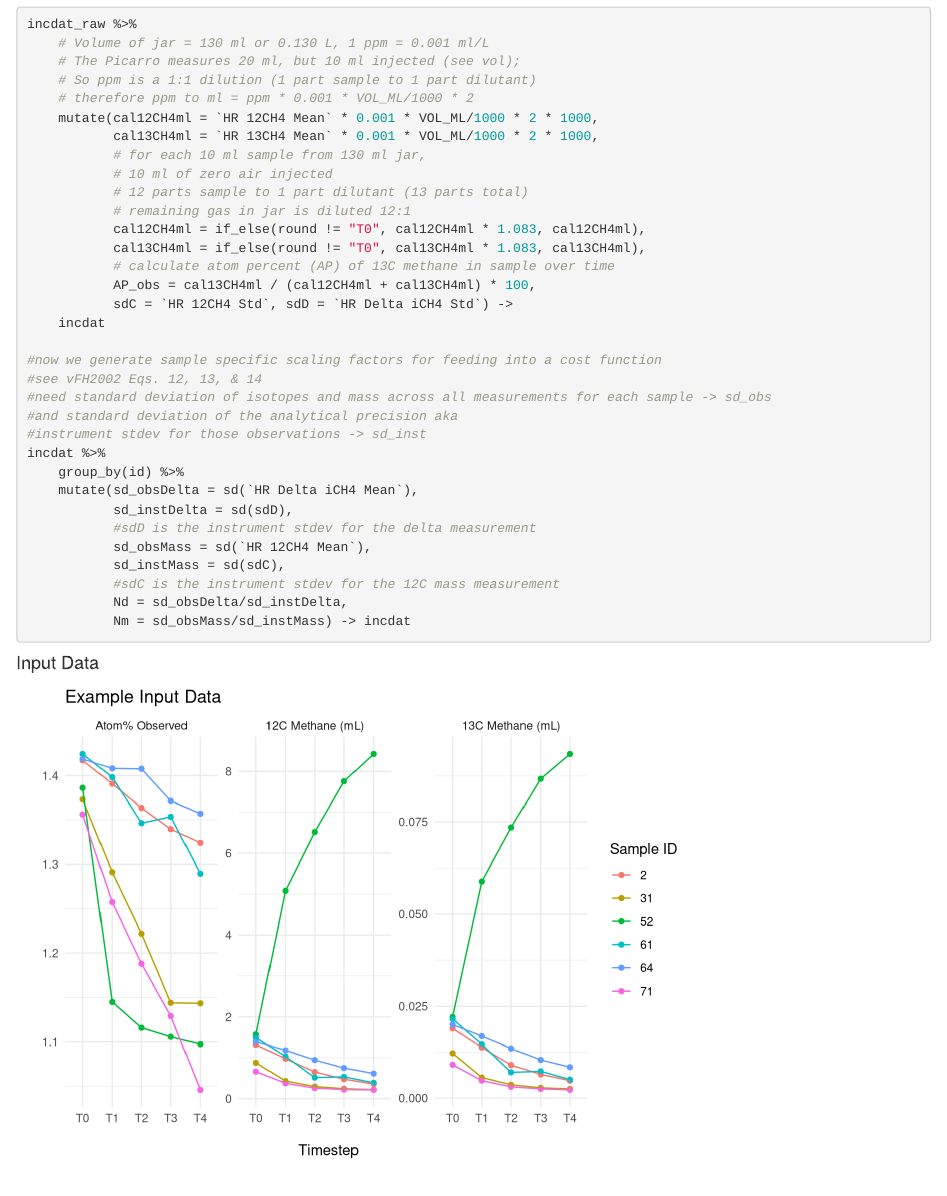
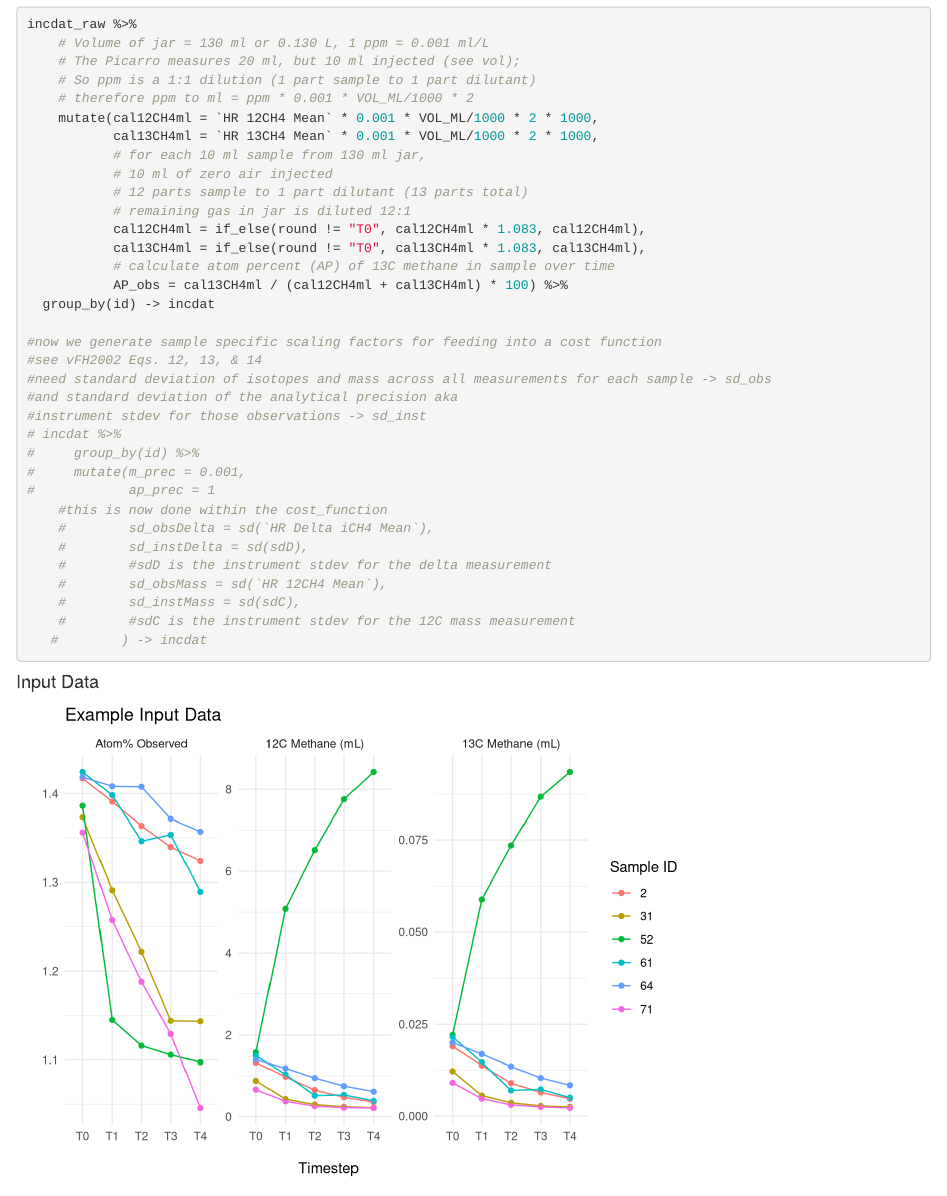
Before and after one commit to COMPASS-DOE/grossMethane, an R Markdown document (CH4_PoolDilution.Rmd): the page in a window 1100 px wide, from 1300 px down. Rendered offline with R 4.5, knitr and Pandoc, with nearby package versions; some code elsewhere in the file could not run offline.

````diff
--- a/CH4_PoolDilution.Rmd
+++ b/CH4_PoolDilution.Rmd
@@ -85,25 +85,26 @@
            cal12CH4ml = if_else(round != "T0", cal12CH4ml * 1.083, cal12CH4ml),
            cal13CH4ml = if_else(round != "T0", cal13CH4ml * 1.083, cal13CH4ml),
            # calculate atom percent (AP) of 13C methane in sample over time
-           AP_obs = cal13CH4ml / (cal12CH4ml + cal13CH4ml) * 100,
-           sdC = `HR 12CH4 Std`, sdD = `HR Delta iCH4 Std`) ->
-    incdat
+           AP_obs = cal13CH4ml / (cal12CH4ml + cal13CH4ml) * 100) %>%
+  group_by(id) -> incdat
 
 #now we generate sample specific scaling factors for feeding into a cost function
 #see vFH2002 Eqs. 12, 13, & 14
 #need standard deviation of isotopes and mass across all measurements for each sample -> sd_obs
 #and standard deviation of the analytical precision aka
 #instrument stdev for those observations -> sd_inst
-incdat %>%
-    group_by(id) %>%
-    mutate(sd_obsDelta = sd(`HR Delta iCH4 Mean`),
-           sd_instDelta = sd(sdD),
-           #sdD is the instrument stdev for the delta measurement
-           sd_obsMass = sd(`HR 12CH4 Mean`),
-           sd_instMass = sd(sdC),
-           #sdC is the instrument stdev for the 12C mass measurement
-           Nd = sd_obsDelta/sd_instDelta,
-           Nm = sd_obsMass/sd_instMass) -> incdat
+# incdat %>%
+#     group_by(id) %>%
+#     mutate(m_prec = 0.001,
+#            ap_prec = 1
+    #this is now done within the cost_function
+    #        sd_obsDelta = sd(`HR Delta iCH4 Mean`),
+    #        sd_instDelta = sd(sdD),
+    #        #sdD is the instrument stdev for the delta measurement
+    #        sd_obsMass = sd(`HR 12CH4 Mean`),
+    #        sd_instMass = sd(sdC),
+    #        #sdC is the instrument stdev for the 12C mass measurement
+   #        ) -> incdat
 ```
 
 #### Input Data
````
Also changed, not shown: pdr_fractionation.rda (added), CH4_PoolDilution.Rmd (11 more changed lines).
